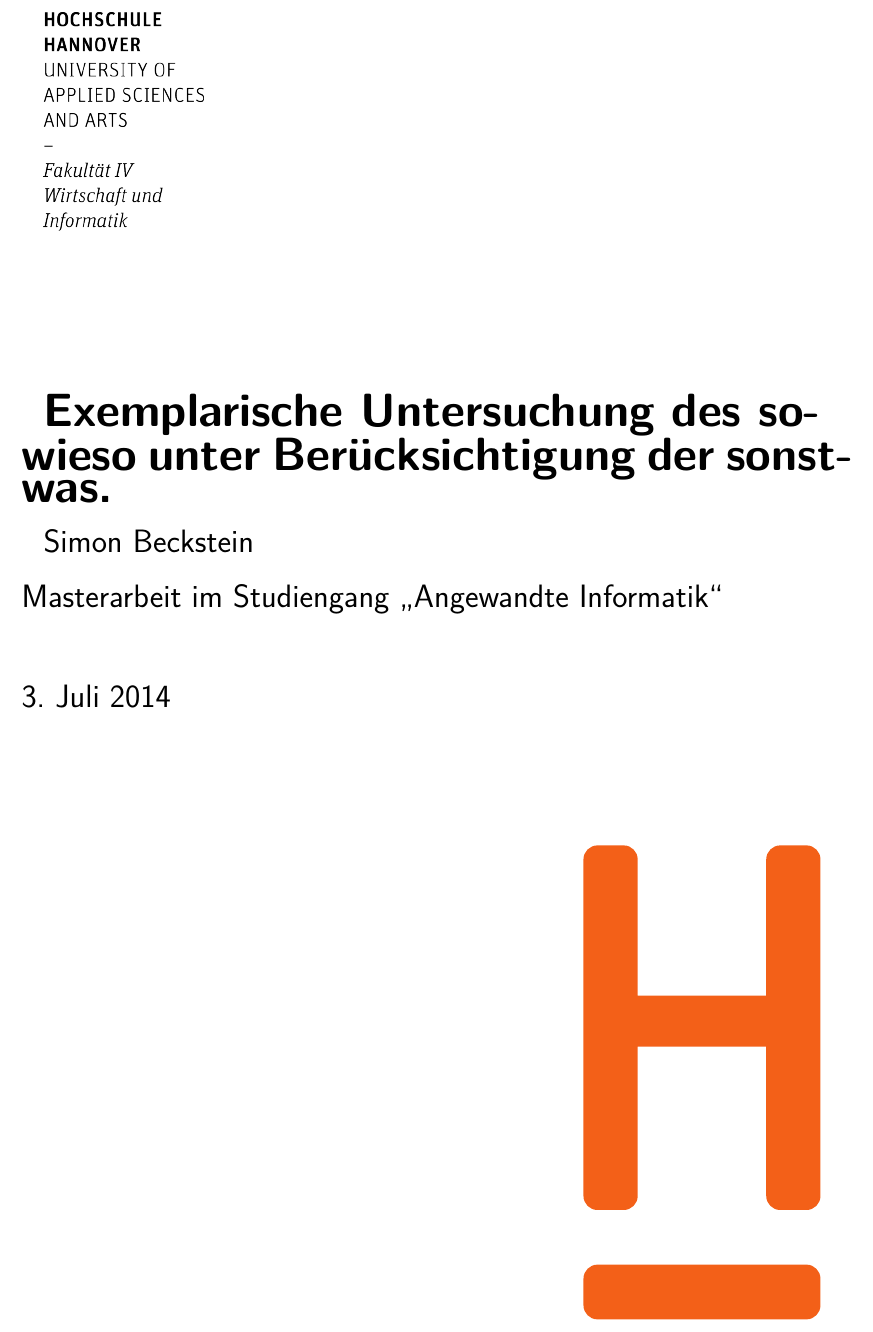
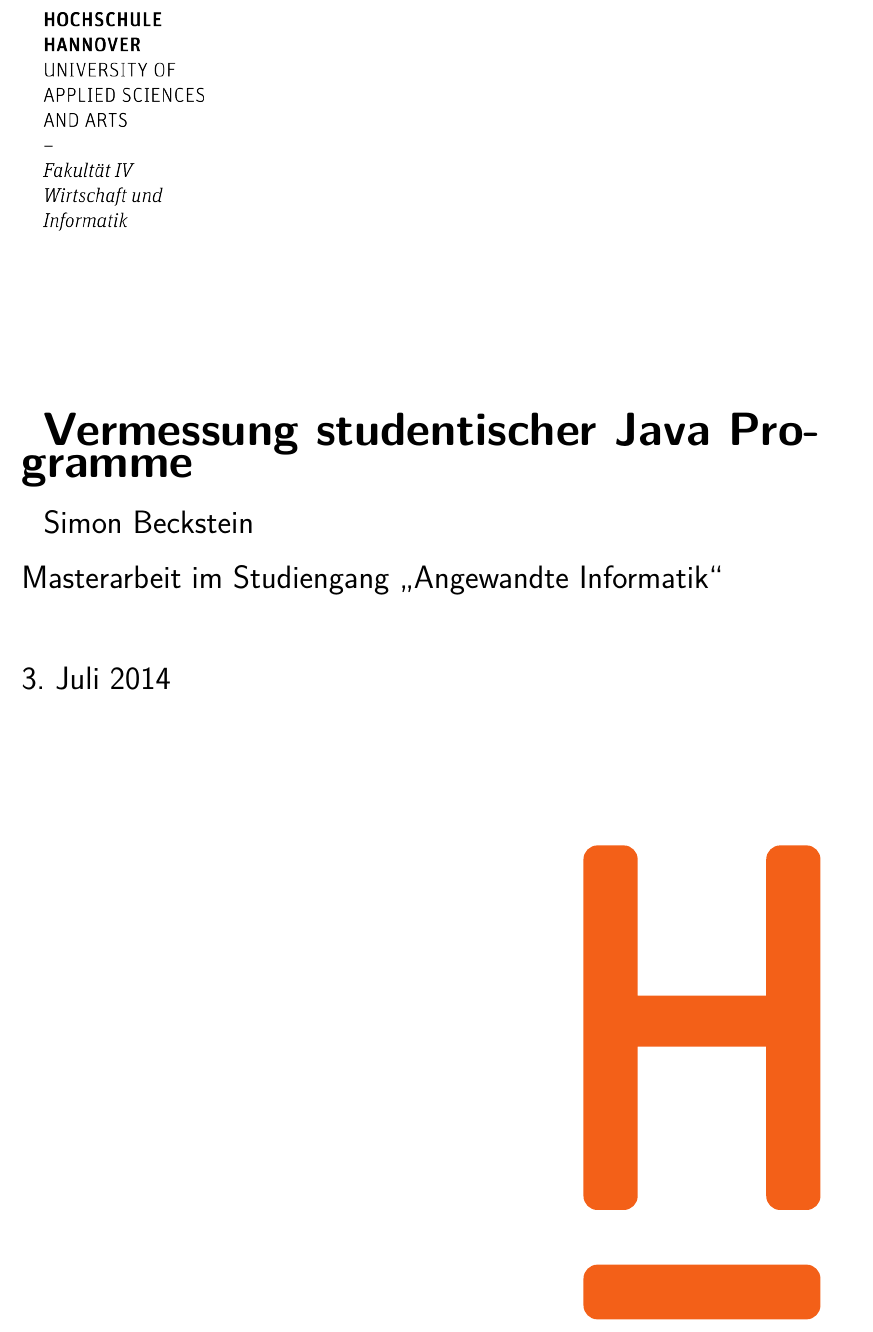
Before and after one commit to xerophil/latex-vorlage, a LaTeX thesis (master.tex, which reads resource/header.tex): part of page 1 of 23 before the commit and part of page 1 of 19 after it, cut at the place of the change. Compiled offline with pdfLaTeX; an older LaTeX class or package is replaced by its successor.

Commit message:
added fancy chapter headers and modified titlepage

```diff
--- a/master.tex
+++ b/master.tex
@@ -5,9 +5,11 @@
 
 \newcommand{\theauthor}{Simon Beckstein}
 \newcommand{\thetitle}{Masterarbeit}
-\newcommand{\thetopic}{Exemplarische Untersuchung des sowieso unter Ber\"ucksichtigung der sonstwas.}
-\newcommand{\thepublisher}{\thefaculty\\Angewandte Informatik (BIN)\\Prof. Dr. Hans Irgendwer}
+\newcommand{\thetopic}{Vermessung studentischer Java Programme}
+\newcommand{\thepublisher}{\thefaculty\\Prof. Dr. Robert Garmann}
 \newcommand{\theversion}{Stand vom \today}
+\newcommand{\themajor}{Angewandte Informatik}
+\newcommand{\thesupervisor}{Prof. Dr. Robert Garmann}
 
 
 \date{Sommersemester 2012}
--- a/resource/header.tex
+++ b/resource/header.tex
@@ -4,7 +4,7 @@
 	bibliography=totoc,
 	listof=totoc,
 	%draft,
-	twoside,
+	%twoside,
 ]{scrreprt}
 
 %%%%%%%%%%%%%%%%%%%%%%%%%%%%%%%%%%%%%%%%%%%%%%
@@ -49,10 +49,12 @@
 %%%%%%%%%%%%%%%%%%%%%%%%%%%%%%%%%%%%%%%%%%%%%%
 
 \usepackage[table]{xcolor}
+\usepackage[Bjarne]{fncychap}
 \usepackage{
 	scrhack,		%supresses warning \float@addtolists detected!
 %	fancyhdr,
 	graphicx,
+	rotating,
 %	amssymb,
 %	makeidx,
 	listings,
@@ -67,7 +69,7 @@
 	pdfpages,
 	todonotes,
 	epigraph,		%inspirational quote at the beginning of a chapter
-	refcheck,		%finds unused references. useful for bibliography
+	%refcheck,		%finds unused references. useful for bibliography
 	booktabs,
 	multirow,
 }
@@ -123,18 +125,24 @@
 	morekeywords={create,Void},			%zusätzliche keywords
 }
 
-%sorgt dafür, dass man in listings auch umlaute benutzen kann. dies
+%sorgt dafür, dass man in listings auch sonderzeichen benutzen kann. dies
 %geht leider nicht wenn die dokumente utf8 kodiert sind. verwendet man
 %latin1, gibt es keine probleme.
-\lstset{literate=%
-	{Ö}{{\"O}}1
-	{Ä}{{\"A}}1
-	{Ü}{{\"U}}1
-	{ß}{{\ss}}2
-	{ü}{{\"u}}1
-	{ä}{{\"a}}1
-	{ö}{{\"o}}1
+
+\lstset{literate=
+  {á}{{\'a}}1 {é}{{\'e}}1 {í}{{\'i}}1 {ó}{{\'o}}1 {ú}{{\'u}}1
+  {Á}{{\'A}}1 {É}{{\'E}}1 {Í}{{\'I}}1 {Ó}{{\'O}}1 {Ú}{{\'U}}1
+  {à}{{\`a}}1 {è}{{\`e}}1 {ì}{{\`i}}1 {ò}{{\`o}}1 {ù}{{\`u}}1
+  {À}{{\`A}}1 {È}{{\'E}}1 {Ì}{{\`I}}1 {Ò}{{\`O}}1 {Ù}{{\`U}}1
+  {ä}{{\"a}}1 {ë}{{\"e}}1 {ï}{{\"i}}1 {ö}{{\"o}}1 {ü}{{\"u}}1
+  {Ä}{{\"A}}1 {Ë}{{\"E}}1 {Ï}{{\"I}}1 {Ö}{{\"O}}1 {Ü}{{\"U}}1
+  {â}{{\^a}}1 {ê}{{\^e}}1 {î}{{\^i}}1 {ô}{{\^o}}1 {û}{{\^u}}1
+  {Â}{{\^A}}1 {Ê}{{\^E}}1 {Î}{{\^I}}1 {Ô}{{\^O}}1 {Û}{{\^U}}1
+  {œ}{{\oe}}1 {Œ}{{\OE}}1 {æ}{{\ae}}1 {Æ}{{\AE}}1 {ß}{{\ss}}1
+  {ç}{{\c c}}1 {Ç}{{\c C}}1 {ø}{{\o}}1 {å}{{\r a}}1 {Å}{{\r A}}1
+  {€}{{\EUR}}1 {£}{{\pounds}}1
 }
+
 
 %irgend ein komisches Makro, was dafür sorgt, dass über lstinline eingefügter
 %code die selbe textgröße hat wie der normale text, weil
```
Also changed, not shown: master.pdf.
